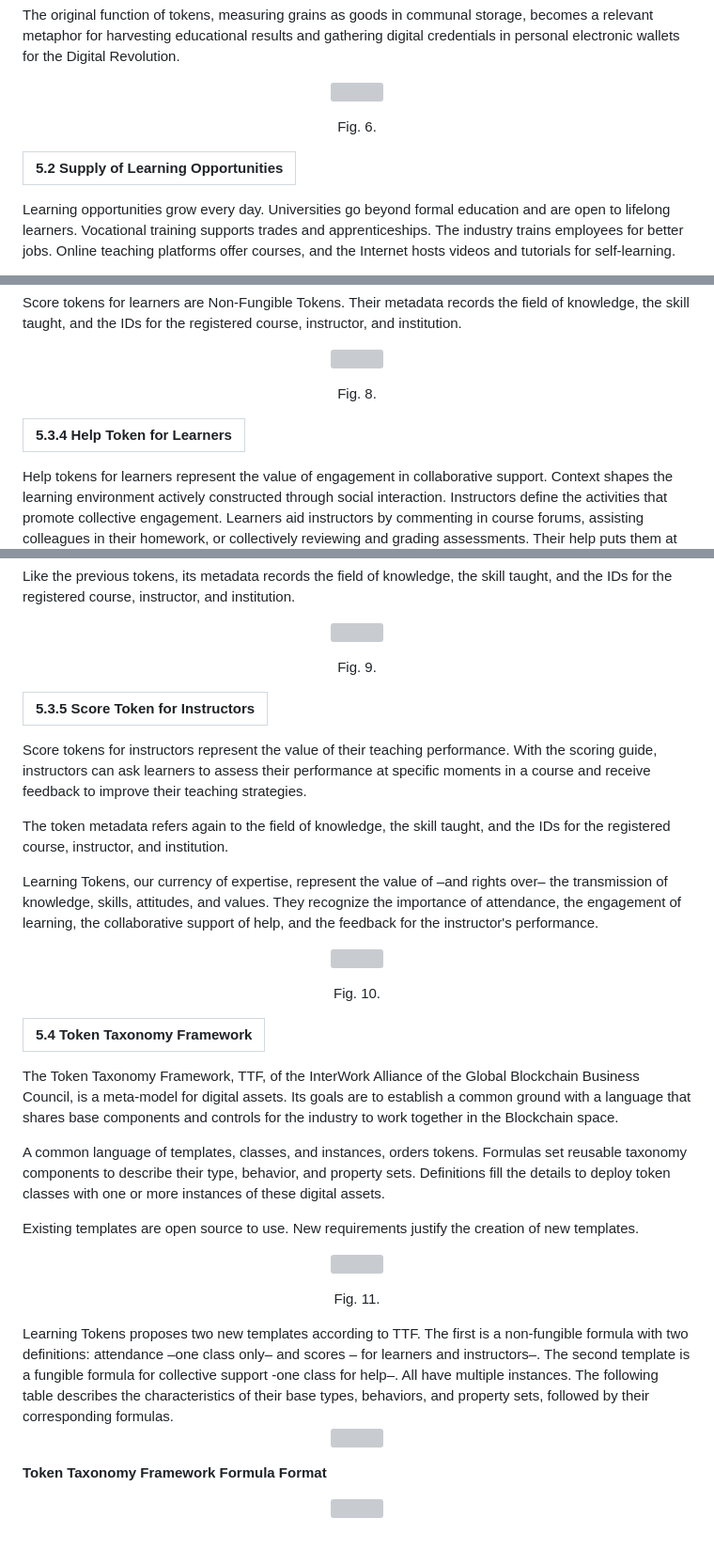
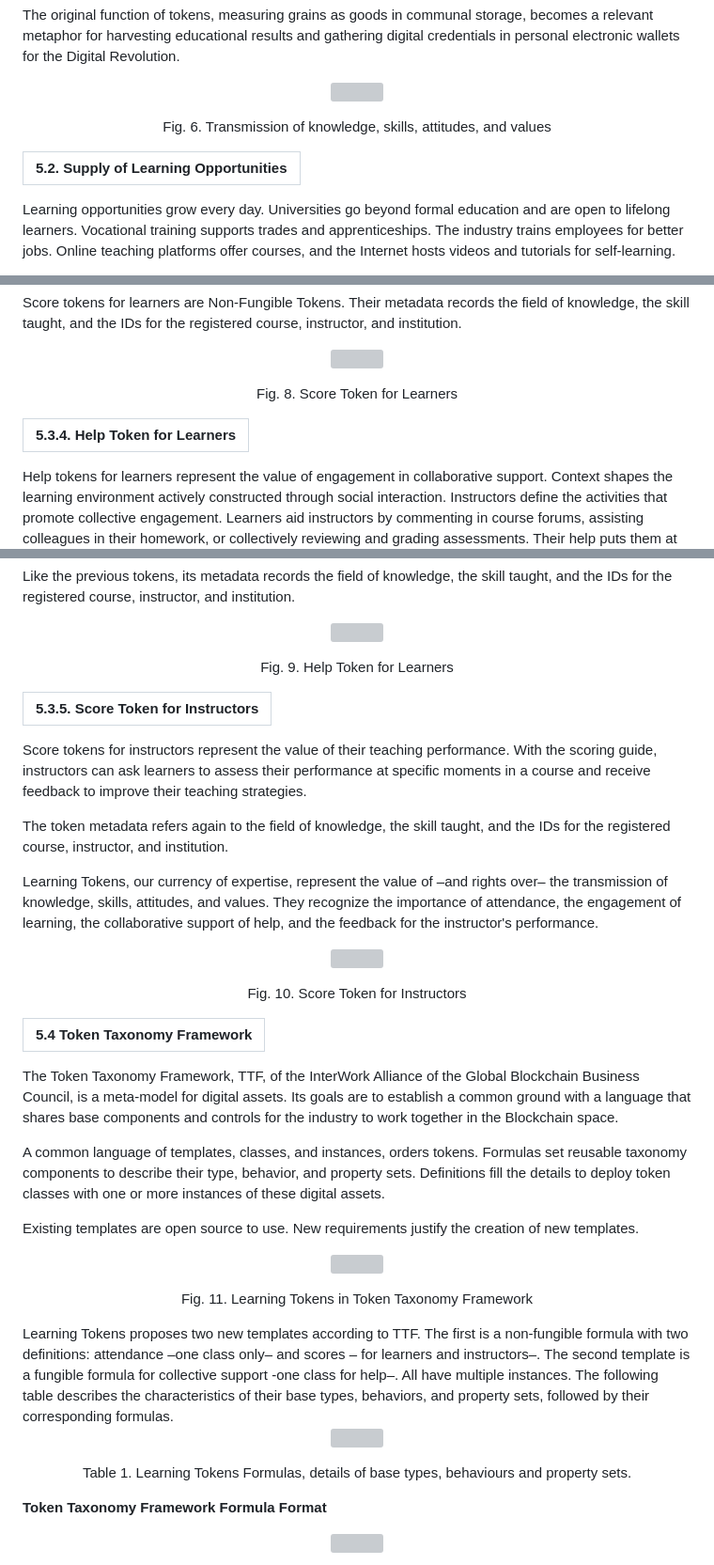
Before and after one commit to hyperledger-labs/learning-tokens, a Markdown page: README.md, 3 parts joined by grey strips. Shown at 94% size. Rendered like a GitHub page; blank space fills up the shorter version; grey boxes are pictures that could not be loaded.

```diff
--- a/README.md
+++ b/README.md
@@ -272,11 +272,11 @@ The original function of tokens, measuring grains as goods in communal storage,
 <img src="https://imgur.com/ZQi3tzq.jpg"/>
 </p>
 <p align="center">
-Fig. 6.
+Fig. 6. Transmission of knowledge, skills, attitudes, and values
 </p>
 
-| 5.2 Supply of Learning Opportunities |
-| ------------------------------------ |
+| 5.2. Supply of Learning Opportunities |
+| ------------------------------------- |
 
 Learning opportunities grow every day. Universities go beyond formal education and are open to lifelong learners. Vocational training supports trades and apprenticeships. The industry trains employees for better jobs. Online teaching platforms offer courses, and the Internet hosts videos and tutorials for self-learning.
 
@@ -354,11 +354,11 @@ Score tokens for learners are Non-Fungible Tokens. Their metadata records the fi
 <img src="https://imgur.com/2fnfhHS.jpg"/>
 </p>
 <p align="center">
-Fig. 8.
+Fig. 8. Score Token for Learners
 </p>
 
-| 5.3.4 Help Token for Learners |
-| ----------------------------- |
+| 5.3.4. Help Token for Learners |
+| ------------------------------ |
 
 Help tokens for learners represent the value of engagement in collaborative support.
 Context shapes the learning environment actively constructed through social interaction. Instructors define the activities that promote collective engagement. Learners aid instructors by commenting in course forums, assisting colleagues in their homework, or collectively reviewing and grading assessments. Their help puts them at the center of the social nature of education, fuels the powerful emotion of belonging to a group, and builds horizontal connections across fields of knowledge and skill communities around the globe.
@@ -373,11 +373,11 @@ Like the previous tokens, its metadata records the field of knowledge, the skill
 <img src="https://imgur.com/PuH5Kx9.jpg"/>
 </p>
 <p align="center">
-Fig. 9.
+Fig. 9. Help Token for Learners
 </p>
 
-| 5.3.5 Score Token for Instructors |
-| --------------------------------- |
+| 5.3.5. Score Token for Instructors |
+| ---------------------------------- |
 
 Score tokens for instructors represent the value of their teaching performance.
 With the scoring guide, instructors can ask learners to assess their performance at specific moments in a course and receive feedback to improve their teaching strategies.
@@ -390,7 +390,7 @@ Learning Tokens, our currency of expertise, represent the value of –and rights
 <img src="https://imgur.com/nVFoBof.jpg"/>
 </p>
 <p align="center">
-Fig. 10.
+Fig. 10. Score Token for Instructors
 </p>
 
 | 5.4 Token Taxonomy Framework |
@@ -406,13 +406,14 @@ Existing templates are open source to use. New requirements justify the creation
 <img src="https://imgur.com/zGz4PtP.jpg"/>
 </p>
 <p align="center">
-Fig. 11.
+Fig. 11. Learning Tokens in Token Taxonomy Framework
 </p>
 Learning Tokens proposes two new templates according to TTF. The first is a non-fungible formula with two definitions: attendance –one class only– and scores – for learners and instructors–. The second template is a fungible formula for collective support -one class for help–. All have multiple instances. The following table describes the characteristics of their base types, behaviors, and property sets, followed by their corresponding formulas.
 <p align="center">
 <img src="https://imgur.com/wo25jZ7.jpg"/>
 </p>
 <p align="center">
+Table 1. Learning Tokens Formulas, details of base types, behaviours and property sets.
 </p>
 
 **Token Taxonomy Framework Formula Format**
```
Also changed, not shown: other parts of README.md (+64 -61 lines).
